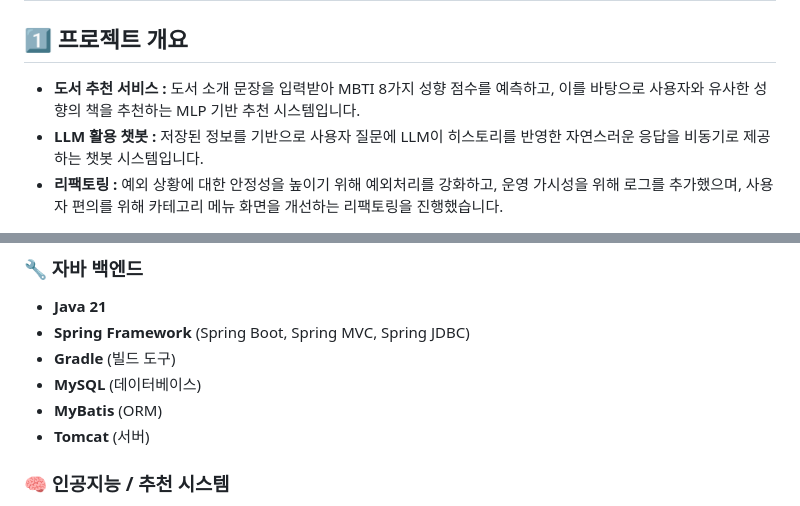
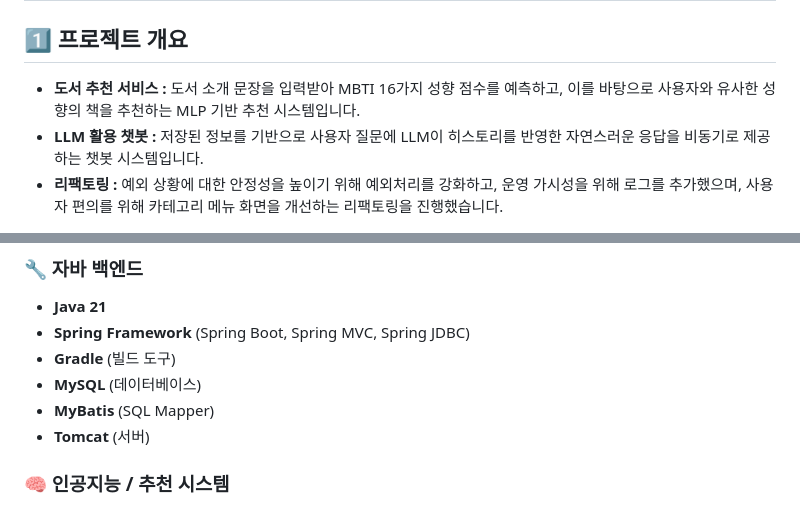
Before and after one commit to jaey-oung/we-read-up-ai, a Markdown page: README.md, 2 parts joined by grey strips. Rendered like a GitHub page.

Commit message:
docs: README 파일 mbti 개수, MyBatis 설명 수정

```diff
--- a/README.md
+++ b/README.md
@@ -1,7 +1,7 @@
 # We Read Up AI
 
 ## 1️⃣ 프로젝트 개요
-- **도서 추천 서비스 :** 도서 소개 문장을 입력받아 MBTI 8가지 성향 점수를 예측하고, 이를 바탕으로 사용자와 유사한 성향의 책을 추천하는 MLP 기반 추천 시스템입니다.
+- **도서 추천 서비스 :** 도서 소개 문장을 입력받아 MBTI 16가지 성향 점수를 예측하고, 이를 바탕으로 사용자와 유사한 성향의 책을 추천하는 MLP 기반 추천 시스템입니다.
 - **LLM 활용 챗봇 :** 저장된 정보를 기반으로 사용자 질문에 LLM이 히스토리를 반영한 자연스러운 응답을 비동기로 제공하는 챗봇 시스템입니다.
 - **리팩토링 :** 예외 상황에 대한 안정성을 높이기 위해 예외처리를 강화하고, 운영 가시성을 위해 로그를 추가했으며, 사용자 편의를 위해 카테고리 메뉴 화면을 개선하는 리팩토링을 진행했습니다.
 
@@ -14,7 +14,7 @@
 - **Spring Framework** (Spring Boot, Spring MVC, Spring JDBC)
 - **Gradle** (빌드 도구)
 - **MySQL** (데이터베이스)
-- **MyBatis** (ORM)
+- **MyBatis** (SQL Mapper)
 - **Tomcat** (서버)
 
 ### 🧠 인공지능 / 추천 시스템
```
